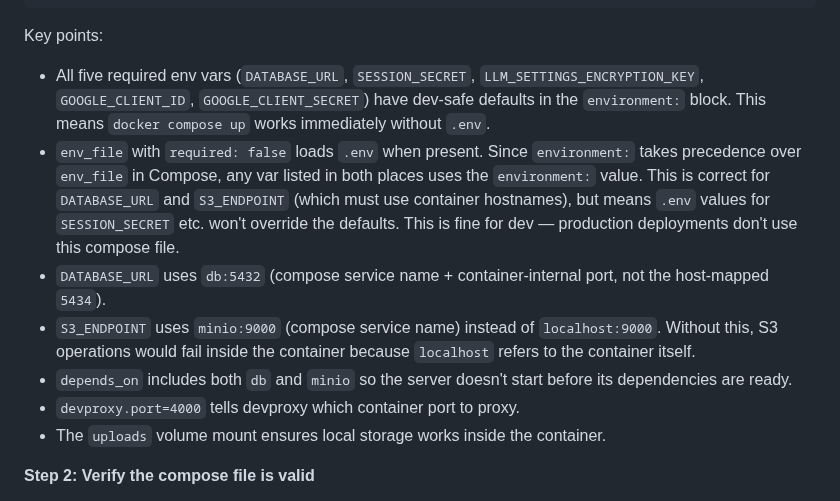
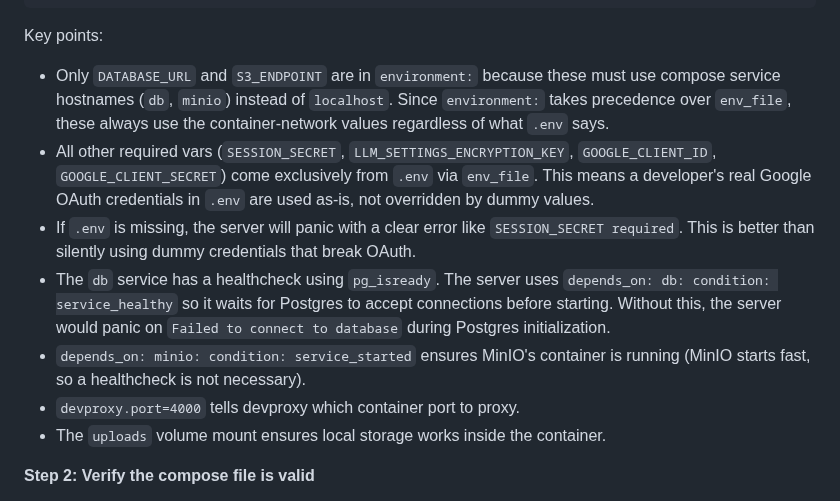
Before and after one commit to willisrocks/boopmark, a Markdown page: docs/plans/2026-03-09-setup-devproxy.md, the part around one of its changes. Rendered like a GitHub page.

````diff
--- a/docs/plans/2026-03-09-setup-devproxy.md
+++ b/docs/plans/2026-03-09-setup-devproxy.md
@@ -50,11 +68,11 @@ Add a `server` service that builds from the existing `Dockerfile`, depends on `d
 ```
 
 Key points:
-- All five required env vars (`DATABASE_URL`, `SESSION_SECRET`, `LLM_SETTINGS_ENCRYPTION_KEY`, `GOOGLE_CLIENT_ID`, `GOOGLE_CLIENT_SECRET`) have dev-safe defaults in the `environment:` block. This means `docker compose up` works immediately without `.env`.
-- `env_file` with `required: false` loads `.env` when present. Since `environment:` takes precedence over `env_file` in Compose, any var listed in both places uses the `environment:` value. This is correct for `DATABASE_URL` and `S3_ENDPOINT` (which must use container hostnames), but means `.env` values for `SESSION_SECRET` etc. won't override the defaults. This is fine for dev — production deployments don't use this compose file.
-- `DATABASE_URL` uses `db:5432` (compose service name + container-internal port, not the host-mapped `5434`).
-- `S3_ENDPOINT` uses `minio:9000` (compose service name) instead of `localhost:9000`. Without this, S3 operations would fail inside the container because `localhost` refers to the container itself.
-- `depends_on` includes both `db` and `minio` so the server doesn't start before its dependencies are ready.
+- Only `DATABASE_URL` and `S3_ENDPOINT` are in `environment:` because these must use compose service hostnames (`db`, `minio`) instead of `localhost`. Since `environment:` takes precedence over `env_file`, these always use the container-network values regardless of what `.env` says.
+- All other required vars (`SESSION_SECRET`, `LLM_SETTINGS_ENCRYPTION_KEY`, `GOOGLE_CLIENT_ID`, `GOOGLE_CLIENT_SECRET`) come exclusively from `.env` via `env_file`. This means a developer's real Google OAuth credentials in `.env` are used as-is, not overridden by dummy values.
+- If `.env` is missing, the server will panic with a clear error like `SESSION_SECRET required`. This is better than silently using dummy credentials that break OAuth.
+- The `db` service has a healthcheck using `pg_isready`. The server uses `depends_on: db: condition: service_healthy` so it waits for Postgres to accept connections before starting. Without this, the server would panic on `Failed to connect to database` during Postgres initialization.
+- `depends_on: minio: condition: service_started` ensures MinIO's container is running (MinIO starts fast, so a healthcheck is not necessary).
 - `devproxy.port=4000` tells devproxy which container port to proxy.
 - The `uploads` volume mount ensures local storage works inside the container.
 
````
Also changed, not shown: other parts of docs/plans/2026-03-09-setup-devproxy.md (+28 -10 lines).
